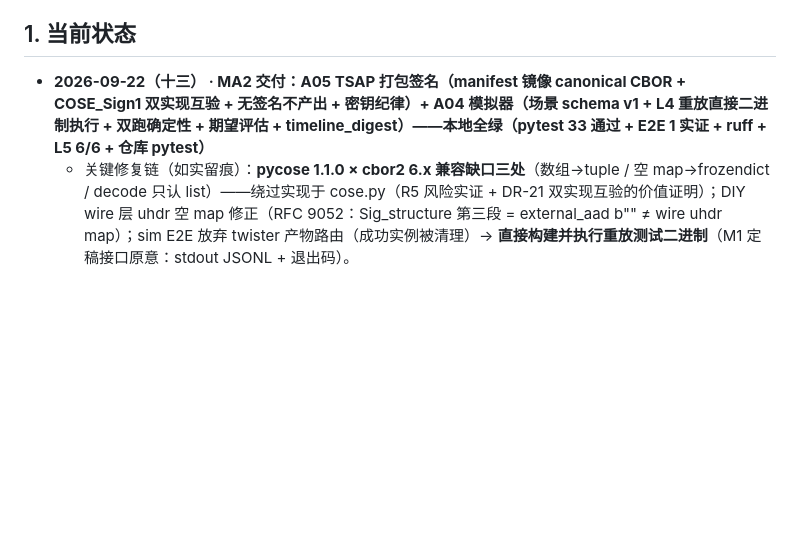
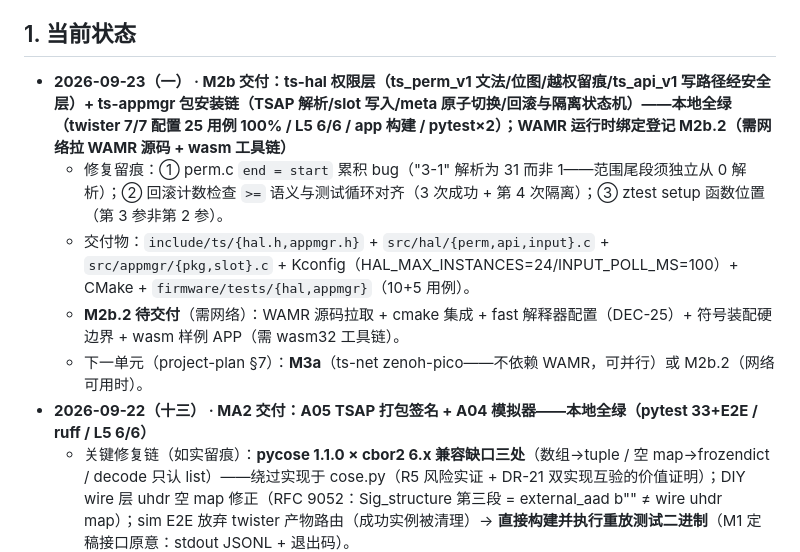
Before and after one commit to embalmer-Y/Tessera, a Markdown page: AGENTS.md, the part around the change. GitHub-like rendering; blank space fills up the shorter version.

Commit message:
docs: AGENTS.md 当前状态更新——M2b 交付登记（ts-hal + ts-appmgr 权限/包/回滚全绿；WAMR=M2b.2 待网络）

```diff
--- a/AGENTS.md
+++ b/AGENTS.md
@@ -6,7 +6,12 @@
 
 ## 1. 当前状态
 
-- **2026-09-22（十三） · MA2 交付：A05 TSAP 打包签名（manifest 镜像 canonical CBOR + COSE_Sign1 双实现互验 + 无签名不产出 + 密钥纪律）+ A04 模拟器（场景 schema v1 + L4 重放直接二进制执行 + 双跑确定性 + 期望评估 + timeline_digest）——本地全绿（pytest 33 通过 + E2E 1 实证 + ruff + L5 6/6 + 仓库 pytest）**
+- **2026-09-23（一） · M2b 交付：ts-hal 权限层（ts_perm_v1 文法/位图/越权留痕/ts_api_v1 写路径经安全层）+ ts-appmgr 包安装链（TSAP 解析/slot 写入/meta 原子切换/回滚与隔离状态机）——本地全绿（twister 7/7 配置 25 用例 100% / L5 6/6 / app 构建 / pytest×2）；WAMR 运行时绑定登记 M2b.2（需网络拉 WAMR 源码 + wasm 工具链）**
+  - 修复留痕：① perm.c `end = start` 累积 bug（"3-1" 解析为 31 而非 1——范围尾段须独立从 0 解析）；② 回滚计数检查 `>=` 语义与测试循环对齐（3 次成功 + 第 4 次隔离）；③ ztest setup 函数位置（第 3 参非第 2 参）。
+  - 交付物：`include/ts/{hal.h,appmgr.h}` + `src/hal/{perm,api,input}.c` + `src/appmgr/{pkg,slot}.c` + Kconfig（HAL_MAX_INSTANCES=24/INPUT_POLL_MS=100）+ CMake + `firmware/tests/{hal,appmgr}`（10+5 用例）。
+  - **M2b.2 待交付**（需网络）：WAMR 源码拉取 + cmake 集成 + fast 解释器配置（DEC-25）+ 符号装配硬边界 + wasm 样例 APP（需 wasm32 工具链）。
+  - 下一单元（project-plan §7）：**M3a**（ts-net zenoh-pico——不依赖 WAMR，可并行）或 M2b.2（网络可用时）。
+- **2026-09-22（十三） · MA2 交付：A05 TSAP 打包签名 + A04 模拟器——本地全绿（pytest 33+E2E / ruff / L5 6/6）**
   - 关键修复链（如实留痕）：**pycose 1.1.0 × cbor2 6.x 兼容缺口三处**（数组→tuple / 空 map→frozendict / decode 只认 list）——绕过实现于 cose.py（R5 风险实证 + DR-21 双实现互验的价值证明）；DIY wire 层 uhdr 空 map 修正（RFC 9052：Sig_structure 第三段 = external_aad b"" ≠ wire uhdr map）；sim E2E 放弃 twister 产物路由（成功实例被清理）→ **直接构建并执行重放测试二进制**（M1 定稿接口原意：stdout JSONL + 退出码）。
   - 网关新增 5 工具：sim_validate_scenario / sim_run（句柄）/ tsap_keygen（私钥 0600 不回显）/ tsap_package（句柄）/ tsap_verify；工具面 = 原子 19 中的 16 已上线（余 deploy_* 4 个待 MA3——注：19 含 deploy 4）。
   - 下一单元（project-plan §7）：**M2b**（ts-hal 权限 ts_perm_v1 + WAMR 宿主 + 符号装配 + 样例 APP）。
```
